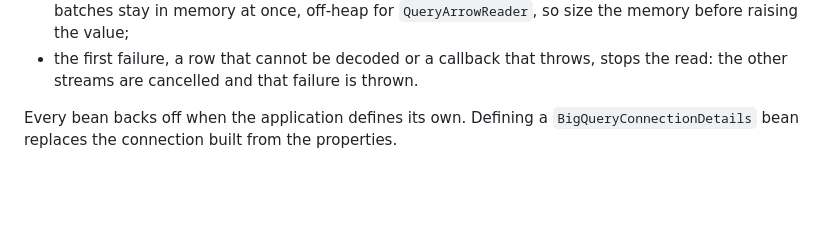
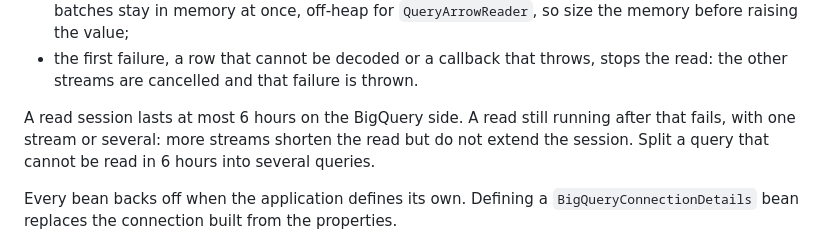
Before and after one commit to bqkit/bqkit, a Markdown page: README.md, the part around the change. Drawn GitHub-style; blank space fills up the shorter version.

Commit message:
Document the 6 hour limit of a read session

```diff
--- a/README.md
+++ b/README.md
@@ -169,6 +169,10 @@ With more than one stream:
   stay in memory at once, off-heap for `QueryArrowReader`, so size the memory before raising the value;
 - the first failure, a row that cannot be decoded or a callback that throws, stops the read: the other
   streams are cancelled and that failure is thrown.
+
+A read session lasts at most 6 hours on the BigQuery side. A read still running after that fails, with
+one stream or several: more streams shorten the read but do not extend the session. Split a query
+that cannot be read in 6 hours into several queries.
 
 Every bean backs off when the application defines its own. Defining a `BigQueryConnectionDetails`
 bean replaces the connection built from the properties.
```
